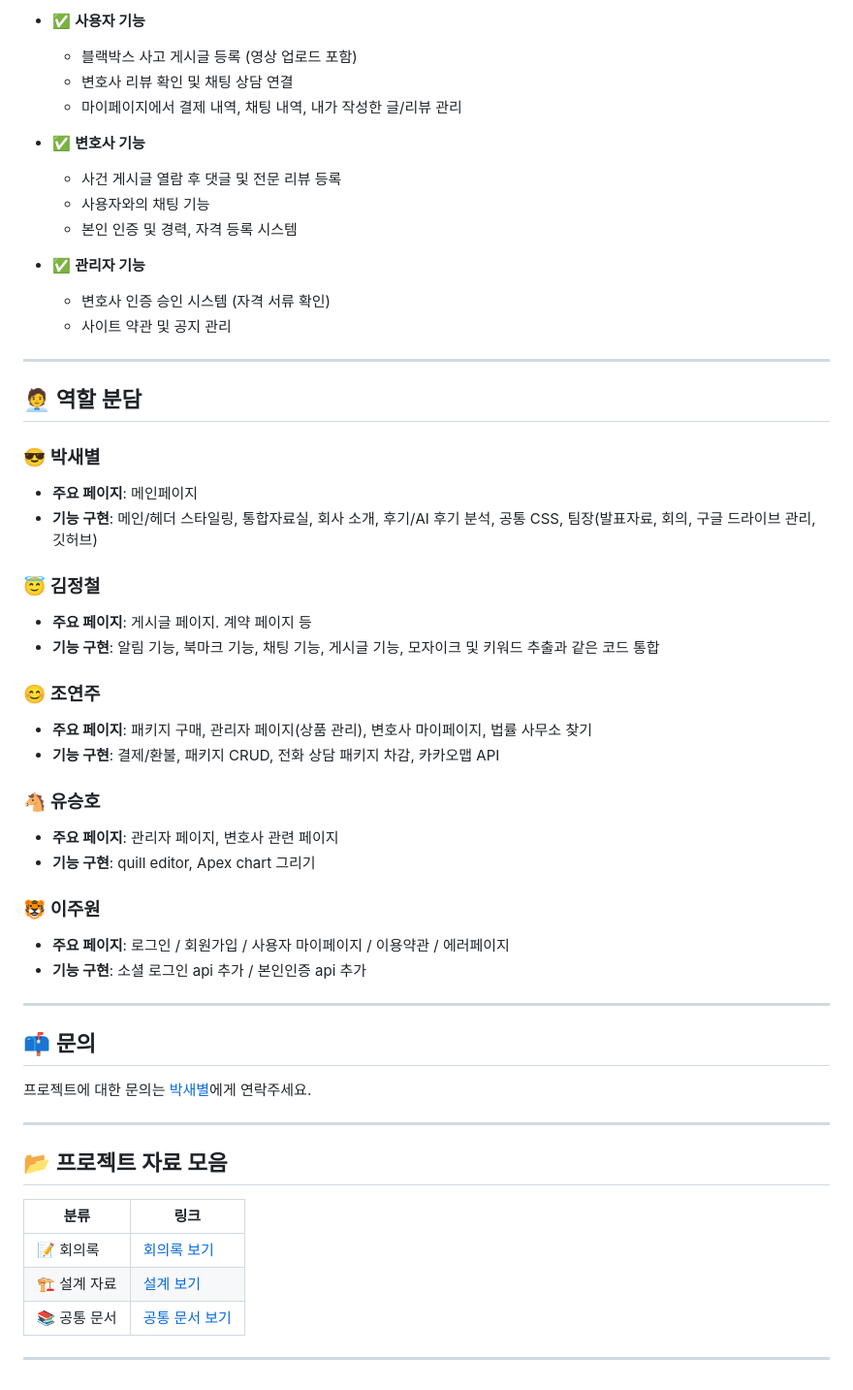
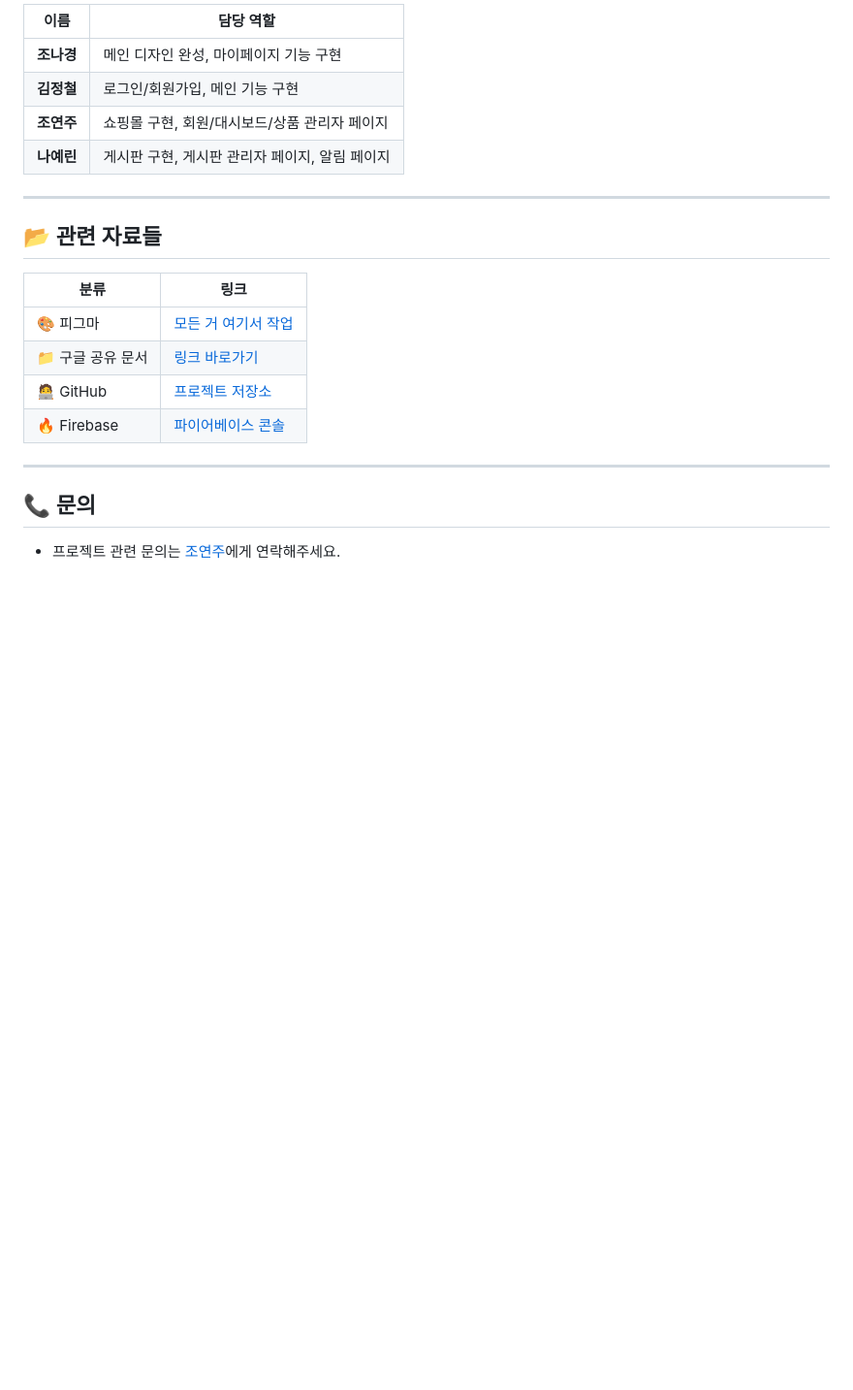
Before and after one commit to Yeonju02/flutter_project, a Markdown page: README.md, the part around the change printed below. Shown: that part at 97% size. Drawn GitHub-style; blank space fills up the shorter version.

```diff
--- a/README.md
+++ b/README.md
@@ -73,57 +52,24 @@
 
-- ✅ **사용자 기능**
-  - 블랙박스 사고 게시글 등록 (영상 업로드 포함)
-  - 변호사 리뷰 확인 및 채팅 상담 연결
-  - 마이페이지에서 결제 내역, 채팅 내역, 내가 작성한 글/리뷰 관리
-
-- ✅ **변호사 기능**
-  - 사건 게시글 열람 후 댓글 및 전문 리뷰 등록
-  - 사용자와의 채팅 기능
-  - 본인 인증 및 경력, 자격 등록 시스템
-
-- ✅ **관리자 기능**
-  - 변호사 인증 승인 시스템 (자격 서류 확인)
-  - 사이트 약관 및 공지 관리
+| 이름 | 담당 역할 |
+|------|-----------|
+| **조나경** | 메인 디자인 완성, 마이페이지 기능 구현 |
+| **김정철** | 로그인/회원가입, 메인 기능 구현 |
+| **조연주** | 쇼핑몰 구현, 회원/대시보드/상품 관리자 페이지 |
+| **나예린** | 게시판 구현, 게시판 관리자 페이지, 알림 페이지 |
 
 ---
 
-## 🧑‍💼 역할 분담
+## 📂 관련 자료들
 
-### 😎 박새별
-- **주요 페이지**: 메인페이지
-- **기능 구현**: 메인/헤더 스타일링, 통합자료실, 회사 소개, 후기/AI 후기 분석, 공통 CSS, 팀장(발표자료, 회의, 구글 드라이브 관리, 깃허브)
-
-
-### 😇 김정철
-- **주요 페이지**: 게시글 페이지. 계약 페이지 등
-- **기능 구현**: 알림 기능, 북마크 기능, 채팅 기능, 게시글 기능, 모자이크 및 키워드 추출과 같은 코드 통합
-
-### 😊 조연주
-- **주요 페이지**: 패키지 구매, 관리자 페이지(상품 관리), 변호사 마이페이지, 법률 사무소 찾기
-- **기능 구현**: 결제/환불, 패키지 CRUD, 전화 상담 패키지 차감, 카카오맵 API
-
-### 🐴 유승호
-- **주요 페이지**: 관리자 페이지, 변호사 관련 페이지
-- **기능 구현**: quill editor, Apex chart 그리기
-
-### 🐯 이주원
-- **주요 페이지**: 로그인 / 회원가입 / 사용자 마이페이지 / 이용약관 / 에러페이지
-- **기능 구현**: 소셜 로그인 api 추가 / 본인인증 api 추가
+| 분류 | 링크 |
+|------|------|
+| 🎨 피그마 | [모든 거 여기서 작업](https://www.figma.com/file/example) |
+| 📁 구글 공유 문서 | [링크 바로가기](https://drive.google.com/drive/folders/1qER8y17_Hqc0VLBOQrmFhK0u1yCShDEP) |
+| 🧑‍💻 GitHub | [프로젝트 저장소](https://github.com/Yeonju02/flutter_project) |
+| 🔥 Firebase | [파이어베이스 콘솔](https://console.firebase.google.com/project/routine-log-app/database?hl=ko&fbclid=CjwKCAjw5-CBhBIEiwAzfVywLg-tTt3pKOoc6nsbNkxDJUA-SeXcbzX_FKWW9oQdW7xNMERSLdKoRoCkOUoQAvD_BwE) |
 
 ---
 
-## 📫 문의
+## 📞 문의
 
-프로젝트에 대한 문의는 [박새별]()에게 연락주세요.
-
----
-
-## 📂 프로젝트 자료 모음
-
-| 분류 | 링크 |
-|------|------|
-| 📝 회의록 | [회의록 보기](https://drive.google.com/drive/folders/1bpM3vTIY-6_Rf_6FwxaOvptJlfphWDZC) |
-| 🏗 설계 자료 | [설계 보기](https://drive.google.com/drive/folders/1WqbDMTMkynVD0cCp9hnwFD0ld0HBcUQW) |
-| 📚 공통 문서 | [공통 문서 보기](https://drive.google.com/drive/folders/1Xm2uaNjuhy3Qlk6FlUh8F5hIuKT3p7nS) |
-
----
+- 프로젝트 관련 문의는 [조연주](https://github.com/Yeonju02)에게 연락해주세요.
```
Also changed, not shown: other parts of README.md (+23 -44 lines).
